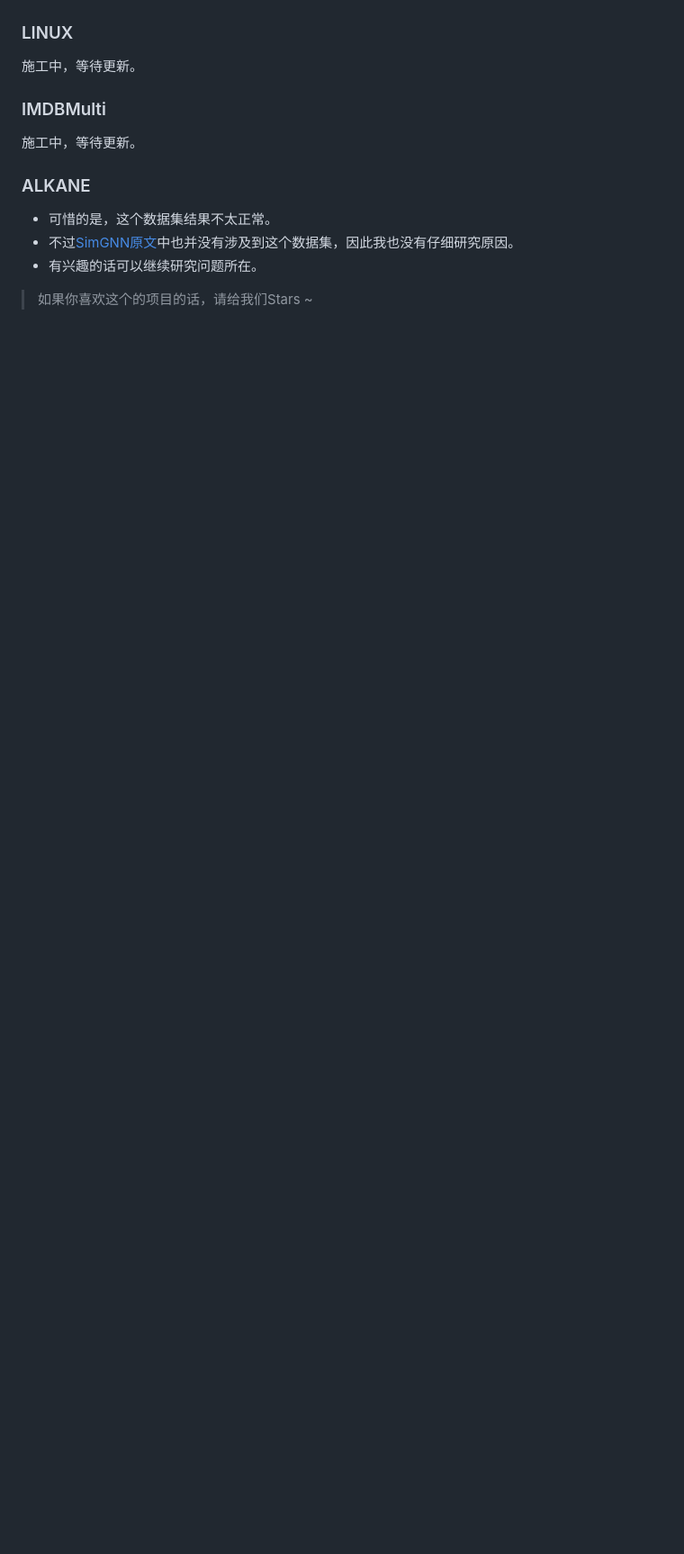
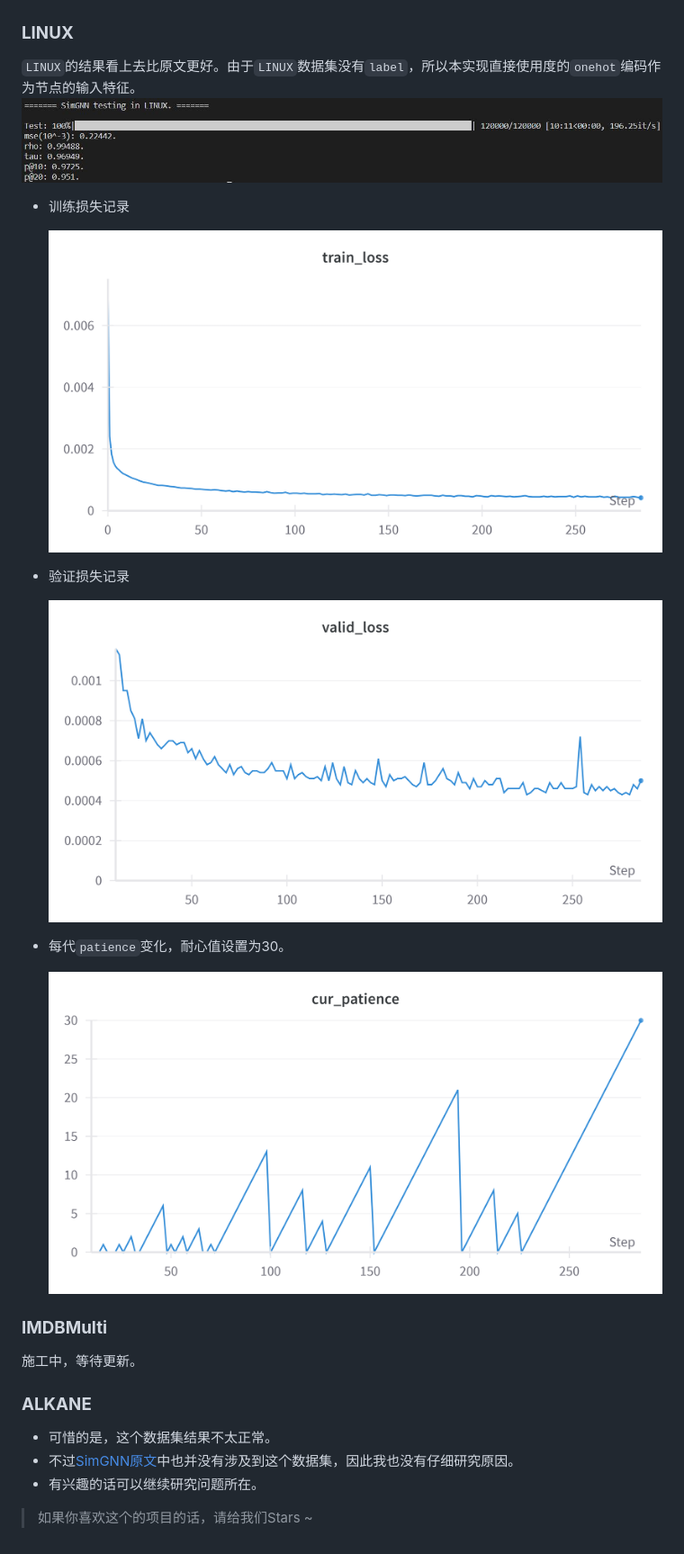
Before and after one commit to Sangs3112/SimGNN, a Markdown page: README.md, the part around one of its changes. Shown at 90% size. GitHub-like rendering; pictures changed too: imgs/LINUX.png (added), imgs/LINUX_patience.png (added), imgs/LINUX_train_loss.png (added); blank space fills up the shorter version.

```diff
--- a/README.md
+++ b/README.md
@@ -79,13 +80,24 @@ python main.py --dataset ALKANE
 2.
 ![AIDS700nef_result_2](./imgs/AIDS700nef_2.png)
 
-### LINUX
+### **LINUX**
+`LINUX`的结果看上去比原文更好。由于`LINUX`数据集没有`label`，所以本实现直接使用度的`onehot`编码作为节点的输入特征。
+![LINUX_result](./imgs/LINUX.png)
+- 训练损失记录
+
+    <img src="./imgs/LINUX_train_loss.png" style="zoom:25%;" />
+- 验证损失记录
+
+    <img src="./imgs/LINUX_valid_loss.png" style="zoom:25%;" />
+
+- 每代`patience`变化，耐心值设置为30。
+
+    <img src="./imgs/LINUX_patience.png" style="zoom:25%;" />
+
+### **IMDBMulti**
 施工中，等待更新。
 
-### IMDBMulti
-施工中，等待更新。
-
-### ALKANE
+### **ALKANE**
 - 可惜的是，这个数据集结果不太正常。
 - 不过[SimGNN原文](https://arxiv.org/abs/1808.05689)中也并没有涉及到这个数据集，因此我也没有仔细研究原因。
 - 有兴趣的话可以继续研究问题所在。
```
Also changed, not shown: other parts of README.md (+2 -1 lines), README_en.md (+22 -6 lines).
